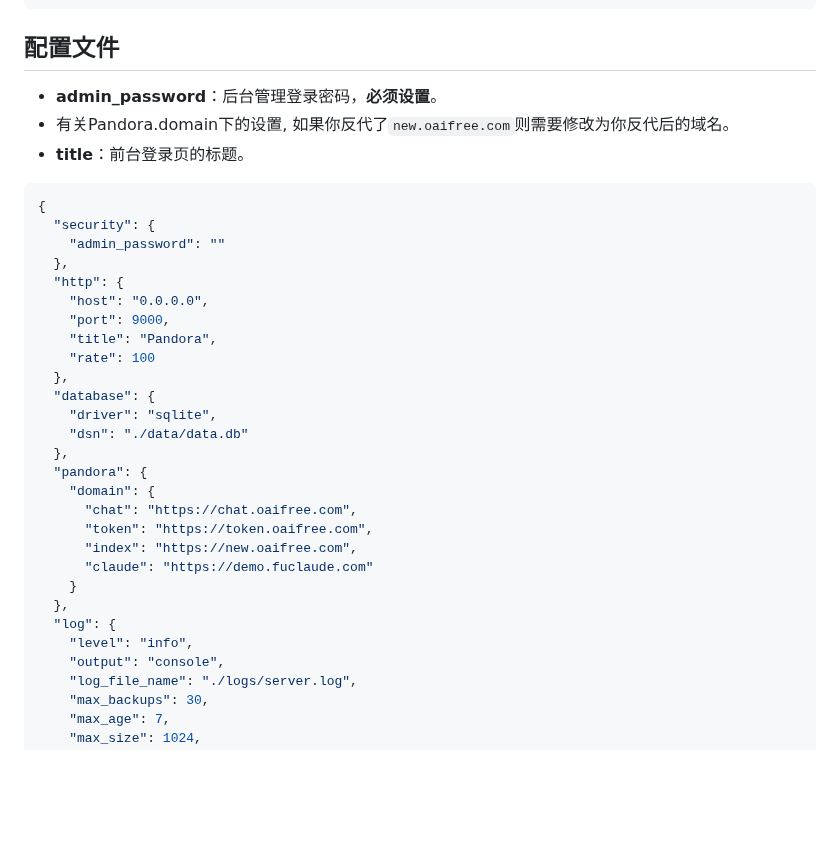
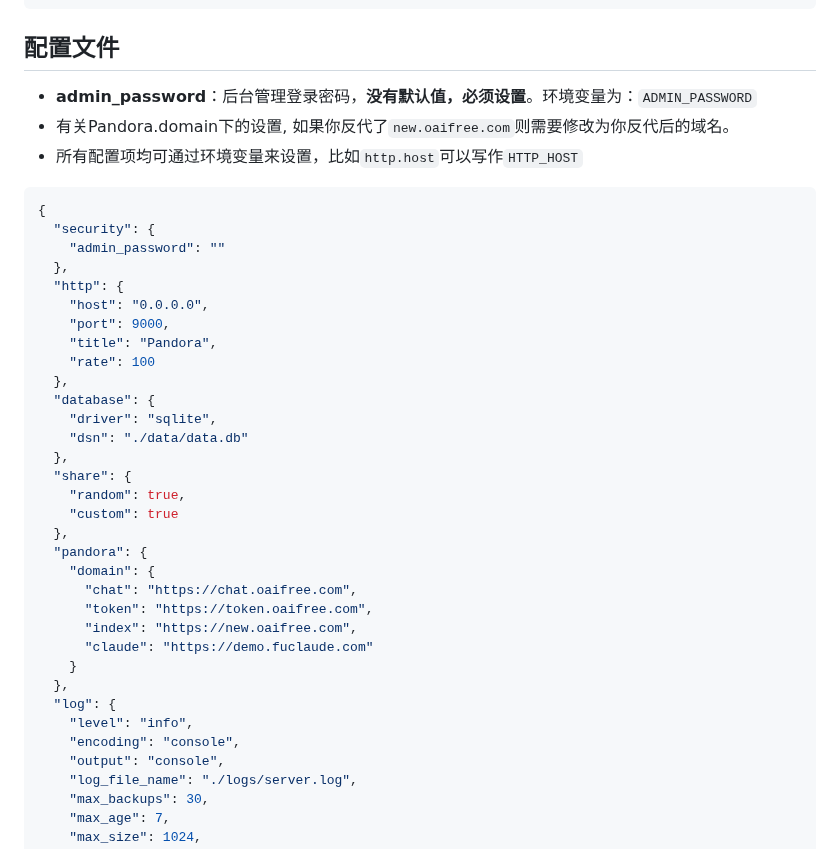
Before and after one commit to nianhua99/PandoraHelper, a Markdown page: README.md, the part around the change. Drawn GitHub-style; blank space fills up the shorter version.

````diff
--- a/README.md
+++ b/README.md
@@ -62,9 +62,9 @@ kubectl apply -f deploy/k8s/deploy.yaml
 ```
 
 ## 配置文件
-* **admin_password**：后台管理登录密码，**必须设置**。
+* **admin_password**：后台管理登录密码，**没有默认值，必须设置**。环境变量为：`ADMIN_PASSWORD`
 * 有关Pandora.domain下的设置, 如果你反代了`new.oaifree.com`则需要修改为你反代后的域名。
-* **title**：前台登录页的标题。
+* 所有配置项均可通过环境变量来设置，比如`http.host`可以写作`HTTP_HOST`
 ```json
 {
   "security": {
@@ -80,6 +80,10 @@ kubectl apply -f deploy/k8s/deploy.yaml
     "driver": "sqlite",
     "dsn": "./data/data.db"
   },
+  "share": {
+    "random": true,
+    "custom": true
+  },
   "pandora": {
     "domain": {
       "chat": "https://chat.oaifree.com",
@@ -90,6 +94,7 @@ kubectl apply -f deploy/k8s/deploy.yaml
   },
   "log": {
     "level": "info",
+    "encoding": "console",
     "output": "console",
     "log_file_name": "./logs/server.log",
     "max_backups": 30,
````
